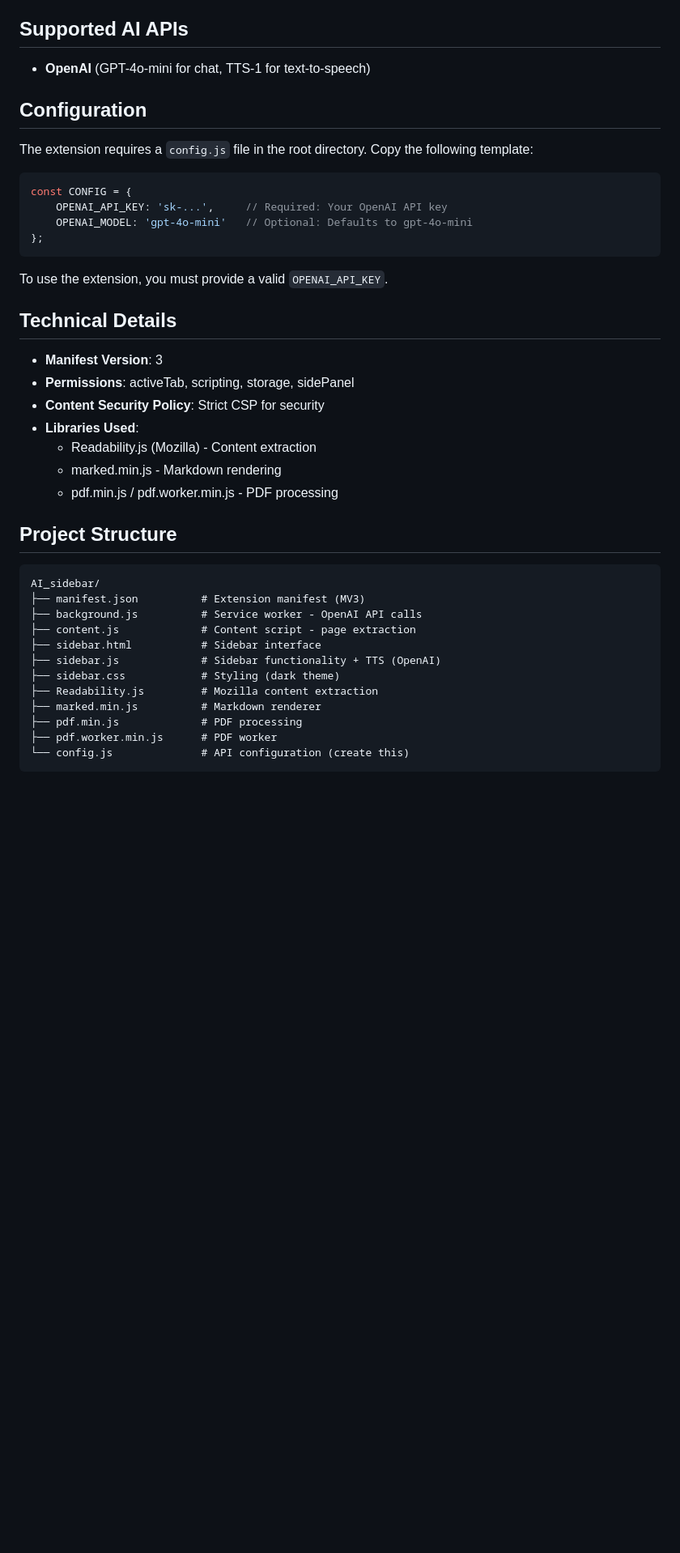
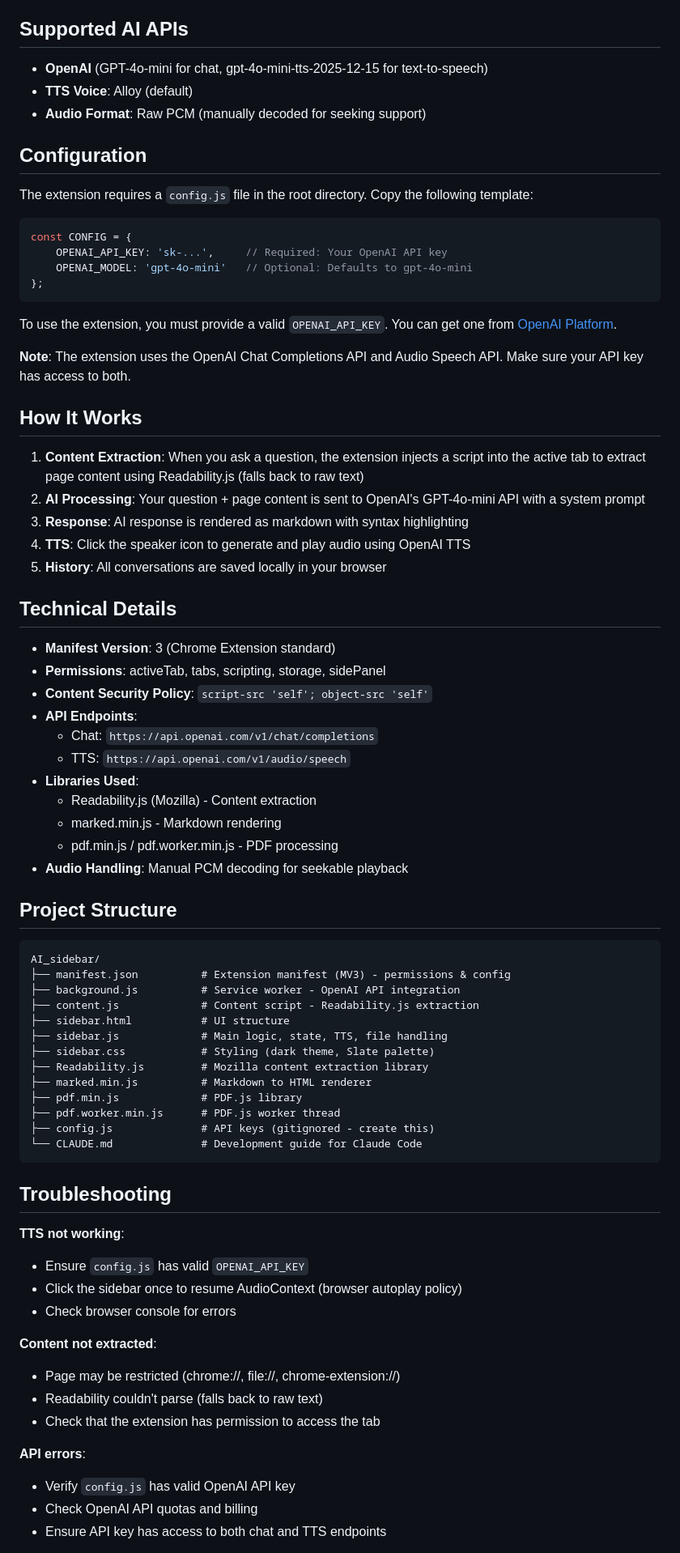
Before and after one commit to JLDynamics/AI_sidebar, a Markdown page: README.md, the part around one of its changes. Shown at 81% size. Rendered like a GitHub page; blank space fills up the shorter version.

Commit message:
docs: Enhance README with detailed OpenAI integration info, troubleshooting, and workflow

````diff
--- a/README.md
+++ b/README.md
@@ -31,7 +33,9 @@ A powerful Chrome browser extension that provides an AI-powered sidebar assistan
 
 ## Supported AI APIs
 
-- **OpenAI** (GPT-4o-mini for chat, TTS-1 for text-to-speech)
+- **OpenAI** (GPT-4o-mini for chat, gpt-4o-mini-tts-2025-12-15 for text-to-speech)
+- **TTS Voice**: Alloy (default)
+- **Audio Format**: Raw PCM (manually decoded for seeking support)
 
 ## Configuration
 
@@ -44,31 +48,64 @@ const CONFIG = {
 };
 ```
 
-To use the extension, you must provide a valid `OPENAI_API_KEY`.
+To use the extension, you must provide a valid `OPENAI_API_KEY`. You can get one from [OpenAI Platform](https://platform.openai.com/api-keys).
+
+**Note**: The extension uses the OpenAI Chat Completions API and Audio Speech API. Make sure your API key has access to both.
+
+## How It Works
+
+1. **Content Extraction**: When you ask a question, the extension injects a script into the active tab to extract page content using Readability.js (falls back to raw text)
+2. **AI Processing**: Your question + page content is sent to OpenAI's GPT-4o-mini API with a system prompt
+3. **Response**: AI response is rendered as markdown with syntax highlighting
+4. **TTS**: Click the speaker icon to generate and play audio using OpenAI TTS
+5. **History**: All conversations are saved locally in your browser
 
 ## Technical Details
 
-- **Manifest Version**: 3
-- **Permissions**: activeTab, scripting, storage, sidePanel
-- **Content Security Policy**: Strict CSP for security
+- **Manifest Version**: 3 (Chrome Extension standard)
+- **Permissions**: activeTab, tabs, scripting, storage, sidePanel
+- **Content Security Policy**: `script-src 'self'; object-src 'self'`
+- **API Endpoints**:
+  - Chat: `https://api.openai.com/v1/chat/completions`
+  - TTS: `https://api.openai.com/v1/audio/speech`
 - **Libraries Used**:
   - Readability.js (Mozilla) - Content extraction
   - marked.min.js - Markdown rendering
   - pdf.min.js / pdf.worker.min.js - PDF processing
+- **Audio Handling**: Manual PCM decoding for seekable playback
 
 ## Project Structure
 
 ```
 AI_sidebar/
-├── manifest.json          # Extension manifest (MV3)
-├── background.js          # Service worker - OpenAI API calls
-├── content.js             # Content script - page extraction
-├── sidebar.html           # Sidebar interface
-├── sidebar.js             # Sidebar functionality + TTS (OpenAI)
-├── sidebar.css            # Styling (dark theme)
-├── Readability.js         # Mozilla content extraction
-├── marked.min.js          # Markdown renderer
-├── pdf.min.js             # PDF processing
-├── pdf.worker.min.js      # PDF worker
-└── config.js              # API configuration (create this)
+├── manifest.json          # Extension manifest (MV3) - permissions & config
+├── background.js          # Service worker - OpenAI API integration
+├── content.js             # Content script - Readability.js extraction
+├── sidebar.html           # UI structure
+├── sidebar.js             # Main logic, state, TTS, file handling
+├── sidebar.css            # Styling (dark theme, Slate palette)
+├── Readability.js         # Mozilla content extraction library
+├── marked.min.js          # Markdown to HTML renderer
+├── pdf.min.js             # PDF.js library
+├── pdf.worker.min.js      # PDF.js worker thread
+├── config.js              # API keys (gitignored - create this)
+└── CLAUDE.md              # Development guide for Claude Code
 ```
+
+## Troubleshooting
+
+**TTS not working**:
+- Ensure `config.js` has valid `OPENAI_API_KEY`
+- Click the sidebar once to resume AudioContext (browser autoplay policy)
+- Check browser console for errors
+
+**Content not extracted**:
+- Page may be restricted (chrome://, file://, chrome-extension://)
+- Readability couldn't parse (falls back to raw text)
+- Check that the extension has permission to access the tab
+
+**API errors**:
+- Verify `config.js` has valid OpenAI API key
+- Check OpenAI API quotas and billing
+- Ensure API key has access to both chat and TTS endpoints
+
````
Also changed, not shown: other parts of README.md (+17 -5 lines).
